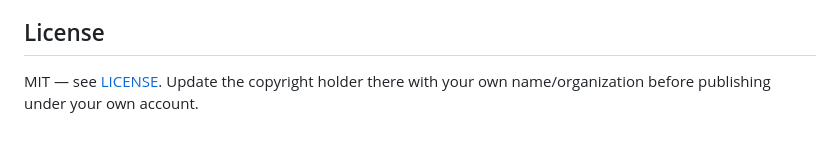
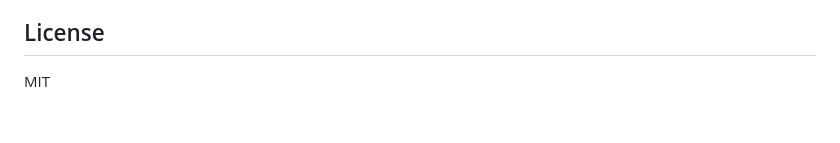
Before and after one commit to pariharshyamu/Devarupa, a Markdown page: README.md, the part around the change. GitHub-like rendering.

Commit message:
Update license section in README
Simplify license section wording.

```diff
--- a/README.md
+++ b/README.md
@@ -275,5 +275,4 @@ name aliases. Read the script if you want to change what gets bundled.
 
 ## License
 
-MIT — see [LICENSE](./LICENSE). Update the copyright holder there with your
-own name/organization before publishing under your own account.
+MIT
```
